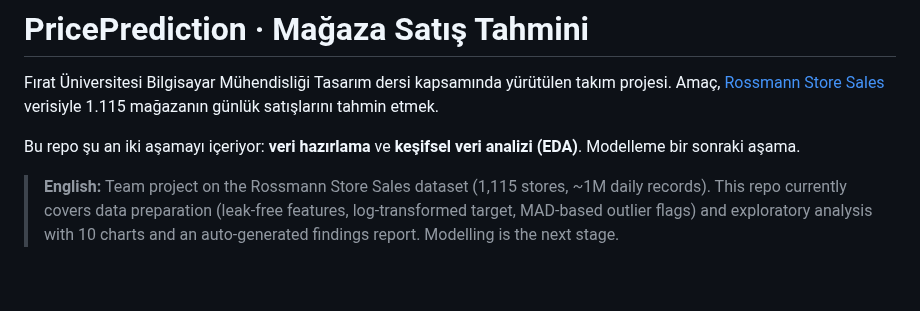
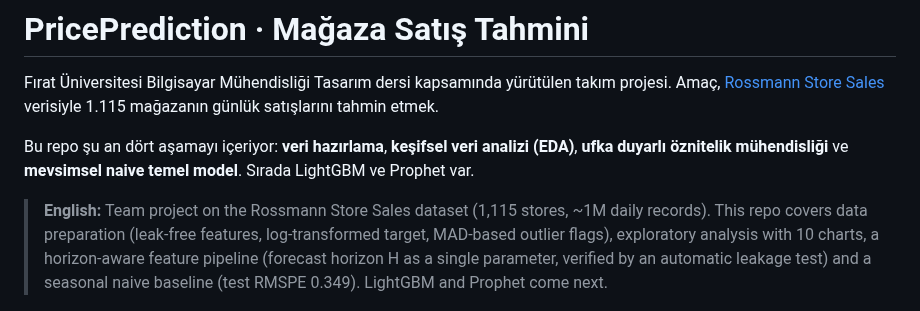
Before and after one commit to MuhammedYasarGunes/PricePrediction, a Markdown page: README.md, the part around one of its changes. GitHub-like rendering; blank space fills up the shorter version.

```diff
--- a/README.md
+++ b/README.md
@@ -2,9 +2,9 @@
 
 Fırat Üniversitesi Bilgisayar Mühendisliği Tasarım dersi kapsamında yürütülen takım projesi. Amaç, [Rossmann Store Sales](https://www.kaggle.com/c/rossmann-store-sales) verisiyle 1.115 mağazanın günlük satışlarını tahmin etmek.
 
-Bu repo şu an iki aşamayı içeriyor: **veri hazırlama** ve **keşifsel veri analizi (EDA)**. Modelleme bir sonraki aşama.
+Bu repo şu an dört aşamayı içeriyor: **veri hazırlama**, **keşifsel veri analizi (EDA)**, **ufka duyarlı öznitelik mühendisliği** ve **mevsimsel naive temel model**. Sırada LightGBM ve Prophet var.
 
-> **English:** Team project on the Rossmann Store Sales dataset (1,115 stores, ~1M daily records). This repo currently covers data preparation (leak-free features, log-transformed target, MAD-based outlier flags) and exploratory analysis with 10 charts and an auto-generated findings report. Modelling is the next stage.
+> **English:** Team project on the Rossmann Store Sales dataset (1,115 stores, ~1M daily records). This repo covers data preparation (leak-free features, log-transformed target, MAD-based outlier flags), exploratory analysis with 10 charts, a horizon-aware feature pipeline (forecast horizon H as a single parameter, verified by an automatic leakage test) and a seasonal naive baseline (test RMSPE 0.349). LightGBM and Prophet come next.
 
 <p align="center">
   <img src="03_promosyon_etkisi.png" width="720" alt="Promosyonun haftanın gününe göre satışa etkisi">
```
Also changed, not shown: other parts of README.md (+22 -0 lines), oznitelik_raporu.md (added, +101 -0 lines), temel_model_ozeti.md (added, +72 -0 lines), 11_bolme_semasi.png (added), 12_naive_ornek_magaza.png (added), 13_naive_ufuk_hata.png (added), 14_naive_kirilim.png (added), 5 other files.
